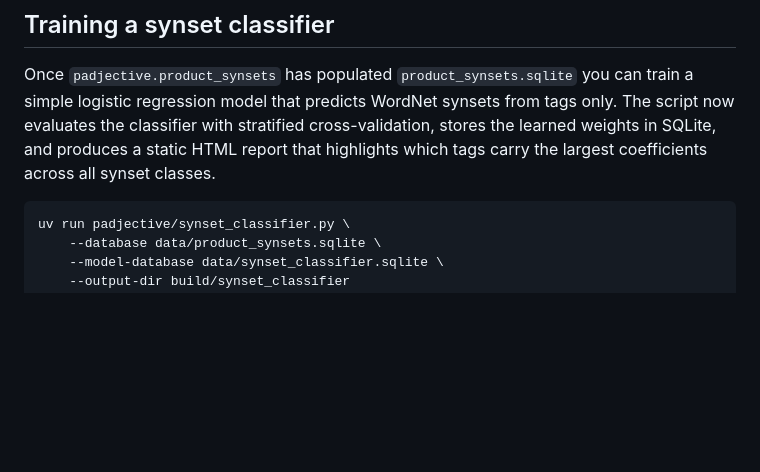
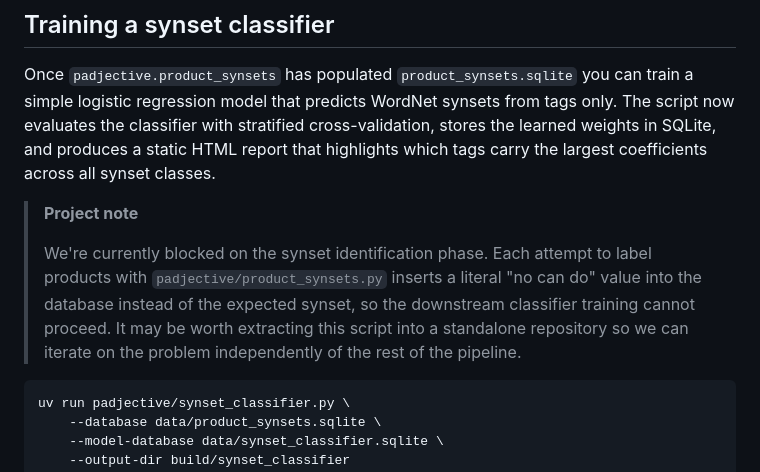
Before and after one commit to solresol/padjective, a Markdown page: README.md, the part around the change. GitHub-like rendering; blank space fills up the shorter version.

Commit message:
Document synset identification blocker

````diff
--- a/README.md
+++ b/README.md
@@ -74,6 +74,15 @@ cross-validation, stores the learned weights in SQLite, and produces a static
 HTML report that highlights which tags carry the largest coefficients across all
 synset classes.
 
+> **Project note**
+>
+> We're currently blocked on the synset identification phase. Each attempt to
+> label products with ``padjective/product_synsets.py`` inserts a literal "no can
+> do" value into the database instead of the expected synset, so the downstream
+> classifier training cannot proceed. It may be worth extracting this script into
+> a standalone repository so we can iterate on the problem independently of the
+> rest of the pipeline.
+
 ```bash
 uv run padjective/synset_classifier.py \
     --database data/product_synsets.sqlite \
````
